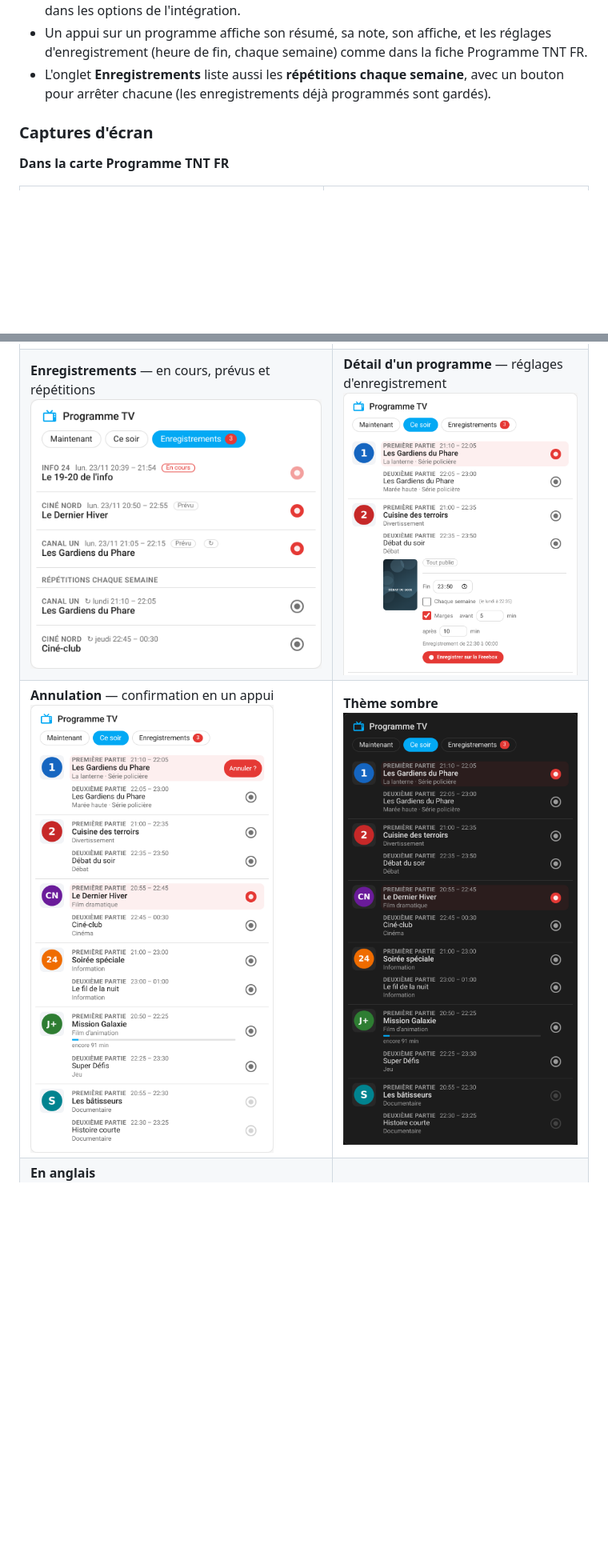
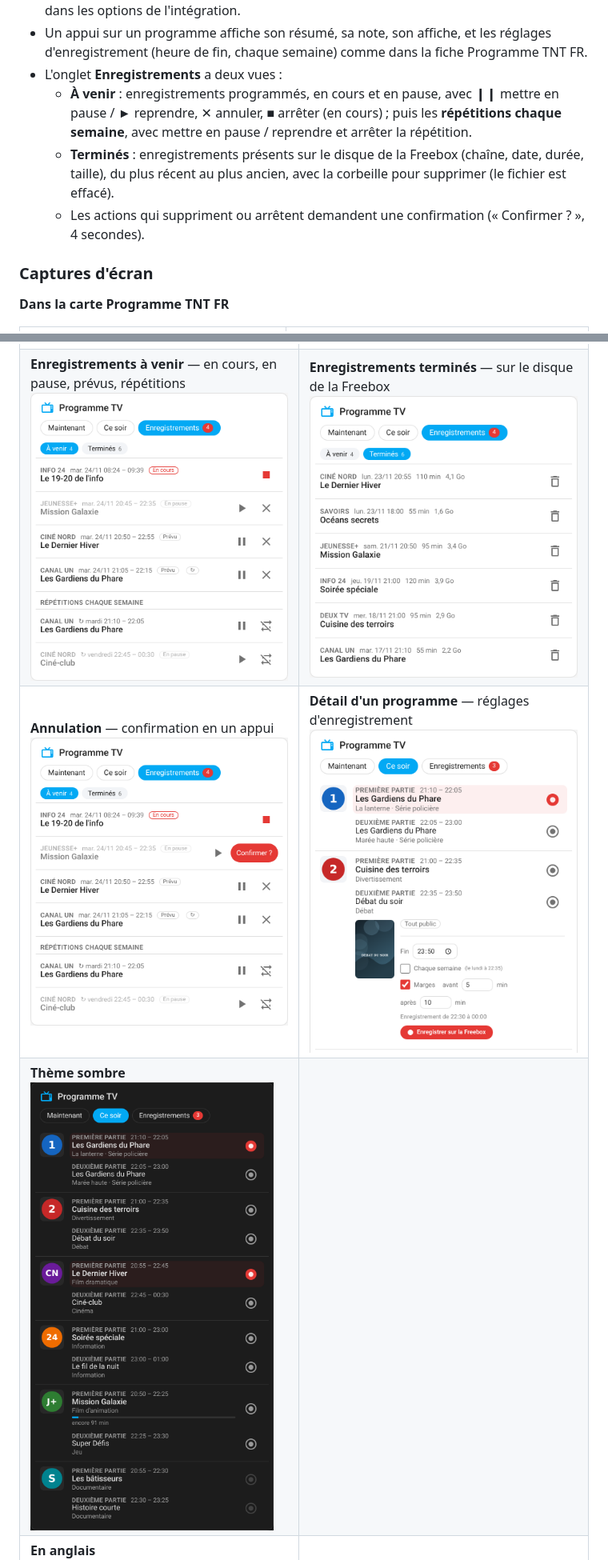
Before and after one commit to akoonet-homeassistant/freebox_pvr, a Markdown page: README.md, 2 parts joined by grey strips. Shown at 80% size. Rendered like a GitHub page; pictures changed too: docs/screenshots/annulation.png, docs/screenshots/enregistrements.png, docs/screenshots/termines.png (added); blank space fills up the shorter version.

```diff
--- a/README.md
+++ b/README.md
@@ -154,7 +154,10 @@ pvr_entity: sensor.freebox_pvr_enregistrements_programmes   # facultatif : trouv
 - **Bouton d'enregistrement** (rond rouge) : un appui programme l'enregistrement. Le programme passe en rouge quand il est enregistré (la Freebox fait foi). Un nouvel appui propose « Annuler ? » pendant 4 secondes ; un 2e appui annule.
 - Bouton grisé : la chaîne n'a pas été trouvée sur la Freebox ; ajoutez une correspondance dans les options de l'intégration.
 - Un appui sur un programme affiche son résumé, sa note, son affiche, et les réglages d'enregistrement (heure de fin, chaque semaine) comme dans la fiche Programme TNT FR.
-- L'onglet **Enregistrements** liste aussi les **répétitions chaque semaine**, avec un bouton pour arrêter chacune (les enregistrements déjà programmés sont gardés).
+- L'onglet **Enregistrements** a deux vues :
+  - **À venir** : enregistrements programmés, en cours et en pause, avec ❙❙ mettre en pause / ► reprendre, ✕ annuler, ■ arrêter (en cours) ; puis les **répétitions chaque semaine**, avec mettre en pause / reprendre et arrêter la répétition.
+  - **Terminés** : enregistrements présents sur le disque de la Freebox (chaîne, date, durée, taille), du plus récent au plus ancien, avec la corbeille pour supprimer (le fichier est effacé).
+  - Les actions qui suppriment ou arrêtent demandent une confirmation (« Confirmer ? », 4 secondes).
 
 ### Captures d'écran
 
@@ -172,8 +176,9 @@ pvr_entity: sensor.freebox_pvr_enregistrements_programmes   # facultatif : trouv
 | | |
 |---|---|
 | **Ce soir** — deux programmes enregistrés, une chaîne introuvable<br>![Ce soir](docs/screenshots/ce_soir.png) | **Maintenant** — progression et détail d'un programme<br>![Maintenant](docs/screenshots/maintenant.png) |
-| **Enregistrements** — en cours, prévus et répétitions<br>![Enregistrements](docs/screenshots/enregistrements.png) | **Détail d'un programme** — réglages d'enregistrement<br>![Détail](docs/screenshots/carte_detail.png) |
-| **Annulation** — confirmation en un appui<br>![Annulation](docs/screenshots/annulation.png) | **Thème sombre**<br>![Sombre](docs/screenshots/sombre.png) |
+| **Enregistrements à venir** — en cours, en pause, prévus, répétitions<br>![À venir](docs/screenshots/enregistrements.png) | **Enregistrements terminés** — sur le disque de la Freebox<br>![Terminés](docs/screenshots/termines.png) |
+| **Annulation** — confirmation en un appui<br>![Annulation](docs/screenshots/annulation.png) | **Détail d'un programme** — réglages d'enregistrement<br>![Détail](docs/screenshots/carte_detail.png) |
+| **Thème sombre**<br>![Sombre](docs/screenshots/sombre.png) | |
 | **En anglais**<br>![English](docs/screenshots/english.png) | |
 
 *Captures réalisées sur une installation de démonstration : chaînes, programmes, affiches et logos sont fictifs. La carte Programme TNT FR est celle de [cyclope205](https://github.com/cyclope205/programme-tnt-fr), affichée telle quelle avec la ligne ajoutée par Freebox PVR.*
```
Also changed, not shown: other parts of README.md (+23 -9 lines), docs/screenshots/fiche_en_cours.png (added), docs/screenshots/fiche_pause.png (added).
